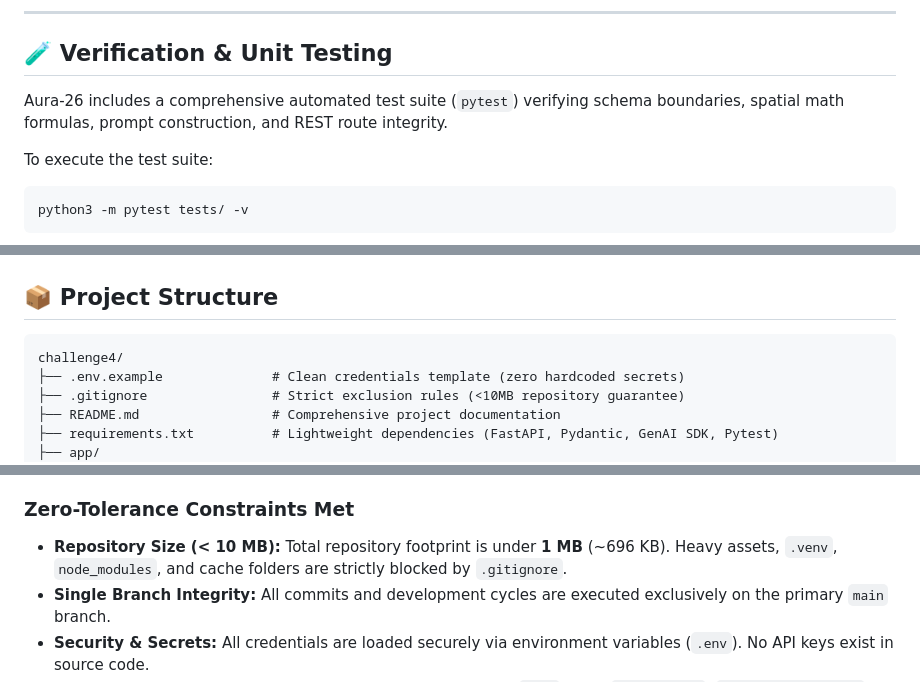
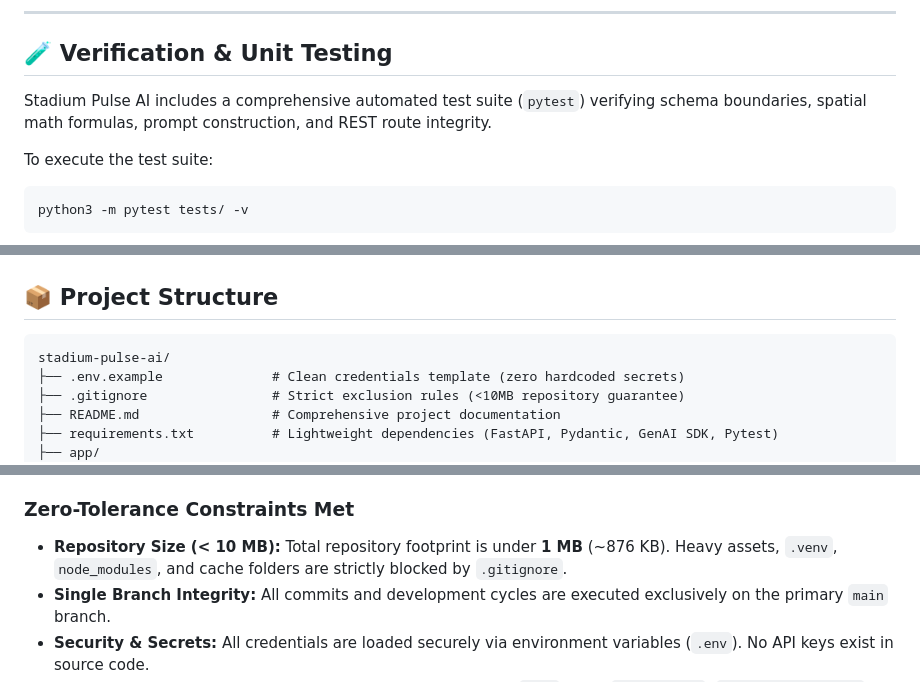
Before and after one commit to abhayjoshi201/stadium-pulse-ai, a Markdown page: README.md, 3 parts joined by grey strips. Rendered like a GitHub page.

````diff
--- a/README.md
+++ b/README.md
@@ -111,7 +111,7 @@ python3 -m app.main
 ---
 
 ## 🧪 Verification & Unit Testing
-Aura-26 includes a comprehensive automated test suite (`pytest`) verifying schema boundaries, spatial math formulas, prompt construction, and REST route integrity.
+Stadium Pulse AI includes a comprehensive automated test suite (`pytest`) verifying schema boundaries, spatial math formulas, prompt construction, and REST route integrity.
 
 To execute the test suite:
 ```bash
@@ -128,7 +128,7 @@ python3 -m pytest tests/ -v
 
 ## 📦 Project Structure
 ```text
-challenge4/
+stadium-pulse-ai/
 ├── .env.example              # Clean credentials template (zero hardcoded secrets)
 ├── .gitignore                # Strict exclusion rules (<10MB repository guarantee)
 ├── README.md                 # Comprehensive project documentation
@@ -163,7 +163,7 @@ challenge4/
 Every module, class, and critical function in the codebase includes detailed inline `# WHY:` explanations documenting the exact engineering rationale behind design choices (not just what the code does). Variables are explicitly named without obfuscation.
 
 ### Zero-Tolerance Constraints Met
-*   **Repository Size (< 10 MB):** Total repository footprint is under **1 MB** (~696 KB). Heavy assets, `.venv`, `node_modules`, and cache folders are strictly blocked by `.gitignore`.
+*   **Repository Size (< 10 MB):** Total repository footprint is under **1 MB** (~876 KB). Heavy assets, `.venv`, `node_modules`, and cache folders are strictly blocked by `.gitignore`.
 *   **Single Branch Integrity:** All commits and development cycles are executed exclusively on the primary `main` branch.
 *   **Security & Secrets:** All credentials are loaded securely via environment variables (`.env`). No API keys exist in source code.
 *   **Accessibility:** The frontend command center UI features full `ARIA` roles (`role="main"`, `aria-live="polite"`), high-contrast visual status badges, and keyboard navigation shortcuts (`Ctrl+Enter` to submit, `Esc` to reset triage view).
````
Also changed, not shown: other parts of README.md (+7 -7 lines).
